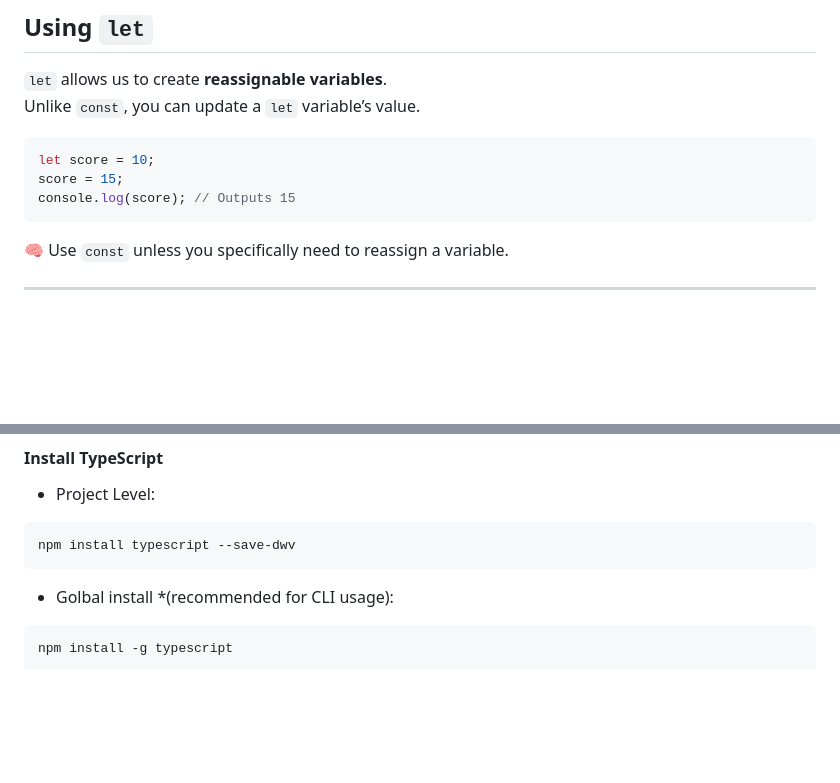
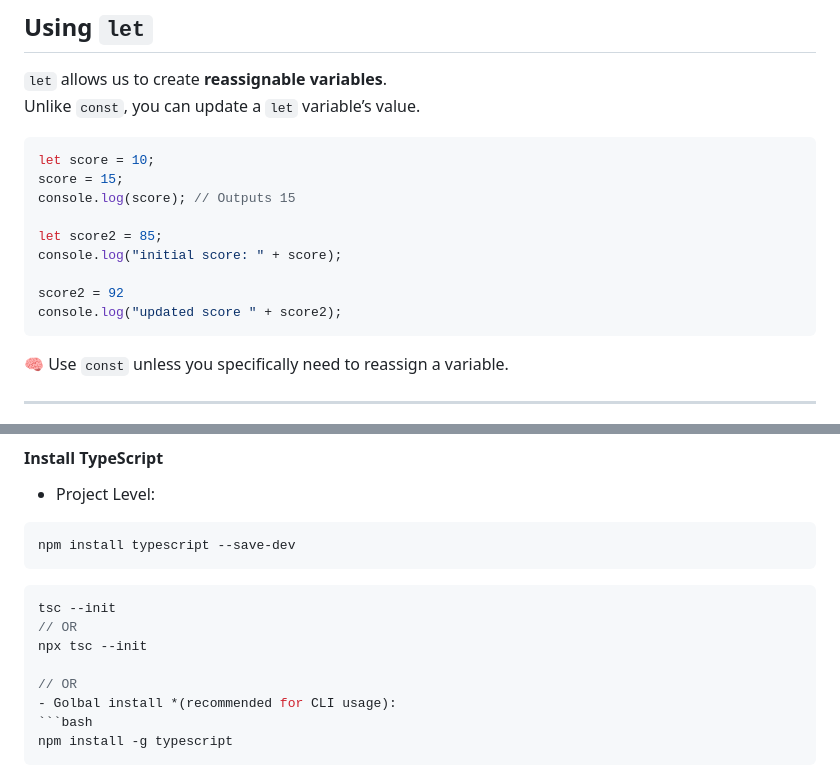
Before and after one commit to AlexandraEL9/course-notes, a Markdown page: Week-2and3/Jacascript-notes.md, 2 parts joined by grey strips. GitHub-like rendering; blank space fills up the shorter version.

Commit message:
update notes and add SQL folder

````diff
--- a/Week-2and3/Jacascript-notes.md
+++ b/Week-2and3/Jacascript-notes.md
@@ -265,6 +265,12 @@ Unlike `const`, you can update a `let` variable’s value.
 let score = 10;
 score = 15;
 console.log(score); // Outputs 15
+
+let score2 = 85;
+console.log("initial score: " + score);
+
+score2 = 92
+console.log("updated score " + score2);
 ```
 
 🧠 Use `const` unless you specifically need to reassign a variable.
@@ -876,9 +882,15 @@ Used by major companies and open-source projects due to its structure and safety
 
 - Project Level:
 ```bash
-npm install typescript --save-dwv
+npm install typescript --save-dev
 ```
 
+```ts
+tsc --init
+// OR
+npx tsc --init
+
+// OR
 - Golbal install *(recommended for CLI usage):
 ```bash
 npm install -g typescript
````
Also changed, not shown: other parts of Week-2and3/Jacascript-notes.md (+1 -1 lines), week-4and5-sql/sql-notes.md (added).
